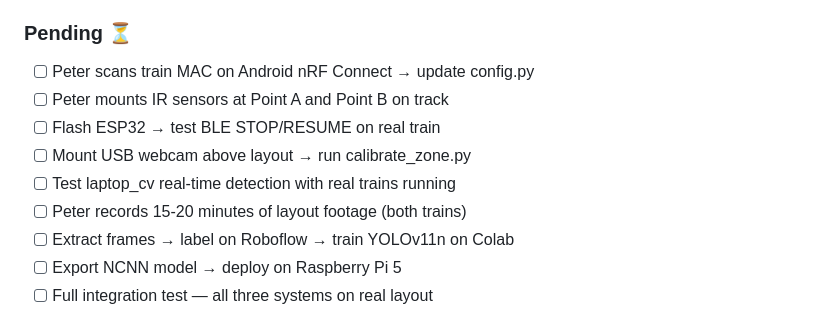
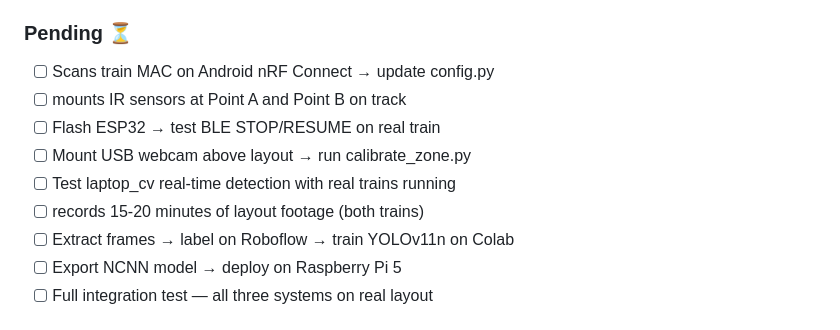
Before and after one commit to datixai/lionchief-controller-AI-ESP32, a Markdown page: README.md, the part around the change. GitHub-like rendering.

Commit message:
Refine pending tasks list in README.md
Updated pending tasks in README.md for clarity.

```diff
--- a/README.md
+++ b/README.md
@@ -589,12 +589,12 @@ tests/test_zone_manager.py::TestZone::test_train_inside_zone   PASSED
 
 ### Pending ⏳
 
-- [ ] Peter scans train MAC on Android nRF Connect → update config.py
-- [ ] Peter mounts IR sensors at Point A and Point B on track
+- [ ]  Scans train MAC on Android nRF Connect → update config.py
+- [ ]  mounts IR sensors at Point A and Point B on track
 - [ ] Flash ESP32 → test BLE STOP/RESUME on real train
 - [ ] Mount USB webcam above layout → run calibrate_zone.py
 - [ ] Test laptop_cv real-time detection with real trains running
-- [ ] Peter records 15-20 minutes of layout footage (both trains)
+- [ ]  records 15-20 minutes of layout footage (both trains)
 - [ ] Extract frames → label on Roboflow → train YOLOv11n on Colab
 - [ ] Export NCNN model → deploy on Raspberry Pi 5
 - [ ] Full integration test — all three systems on real layout
```
